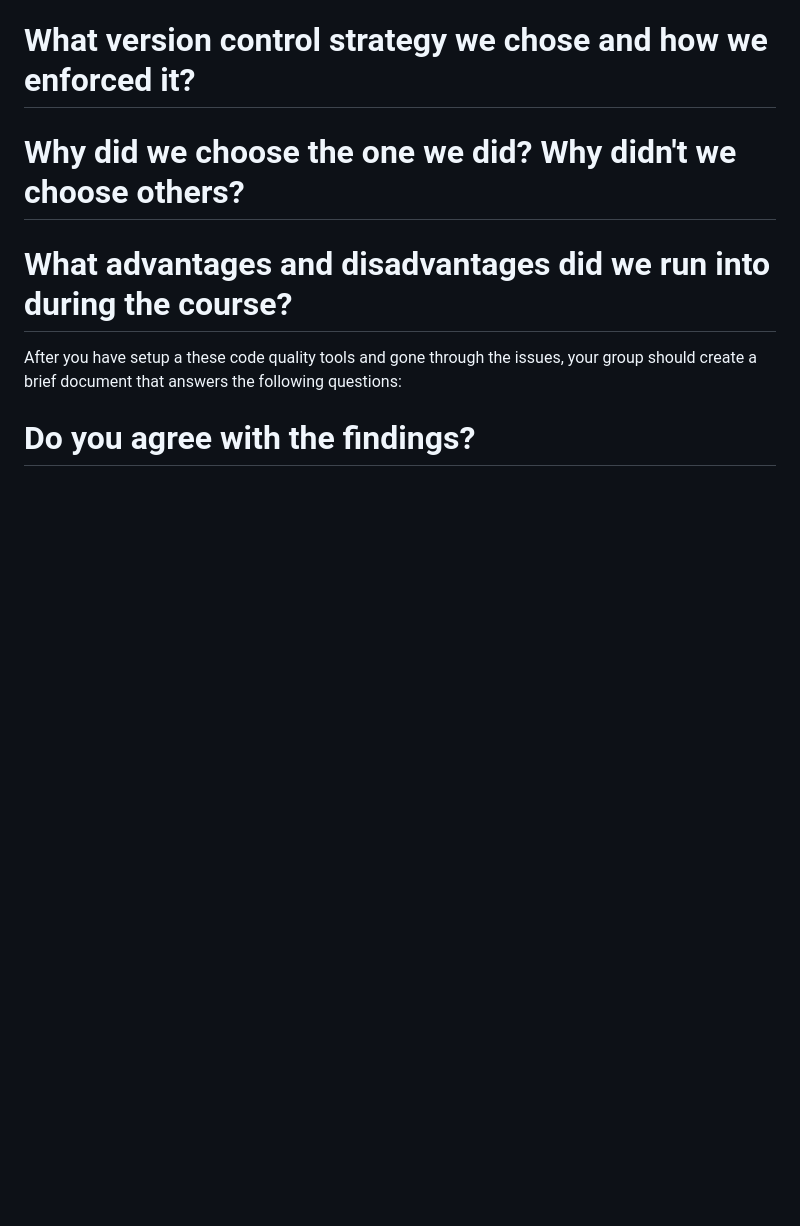
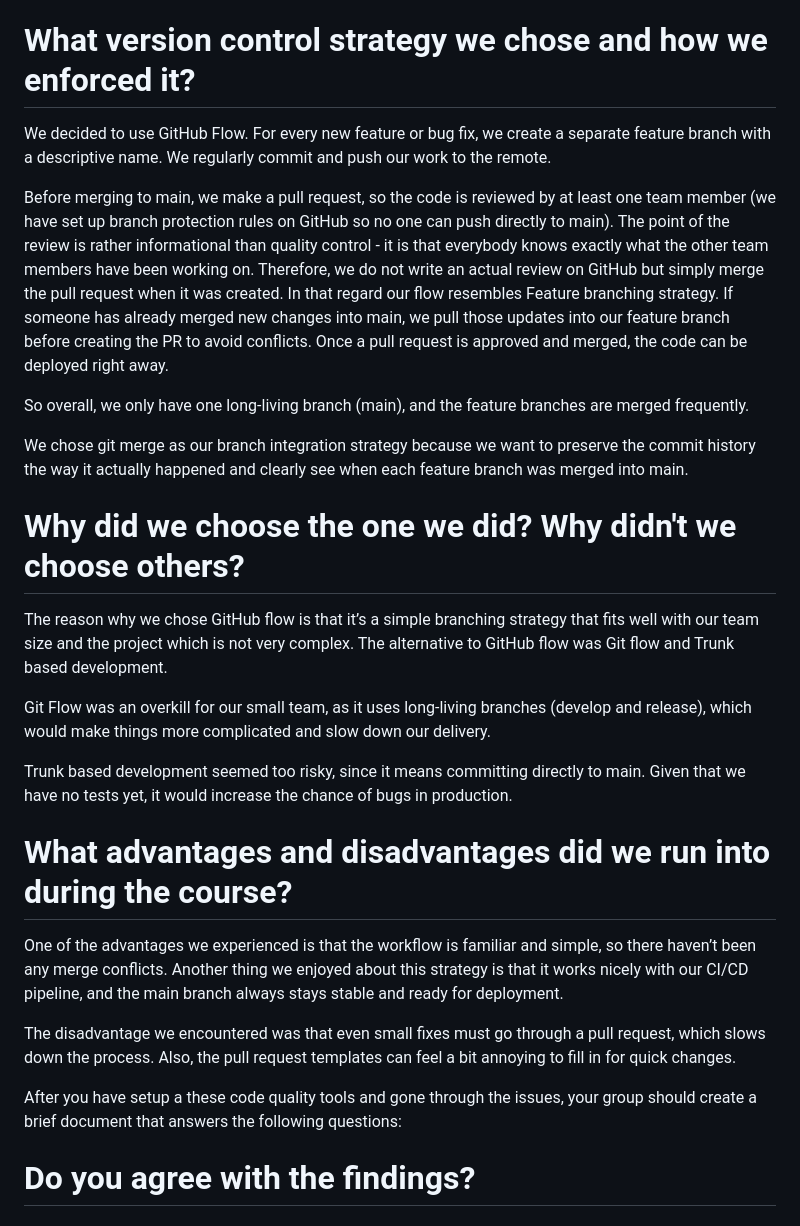
Before and after one commit to DVK-DEVOPS/DVK-Project, a Markdown page: documentation/our_choices.md, the part around the change. Drawn GitHub-style; blank space fills up the shorter version.

```diff
--- a/documentation/our_choices.md
+++ b/documentation/our_choices.md
@@ -41,9 +41,28 @@ Azure Vault + env variables in systemd config on the server.
 
 # What version control strategy we chose and how we enforced it?
 
+We decided to use GitHub Flow. For every new feature or bug fix, we create a separate feature branch with a descriptive name. We regularly commit and push our work to the remote.
+
+Before merging to main, we make a pull request, so the code is reviewed by at least one team member (we have set up branch protection rules on GitHub so no one can push directly to main). The point of the review is rather informational than quality control - it is that everybody knows exactly what the other team members have been working on. Therefore, we do not write an actual review on GitHub but simply merge the pull request when it was created. In that regard our flow resembles Feature branching strategy.
+If someone has already merged new changes into main, we pull those updates into our feature branch before creating the PR to avoid conflicts. Once a pull request is approved and merged, the code can be deployed right away.
+
+So overall, we only have one long-living branch (main), and the feature branches are merged frequently.
+
+We chose git merge as our branch integration strategy because we want to preserve the commit history the way it actually happened and clearly see when each feature branch was merged into main.
+
 # Why did we choose the one we did? Why didn't we choose others?
 
+The reason why we chose GitHub flow is that it’s a simple branching strategy that fits well with our team size and the project which is not very complex.  The alternative to GitHub flow was Git flow and Trunk based development.
+
+Git Flow was an overkill for our small team, as it uses long-living branches (develop and release), which would make things more complicated and slow down our delivery.
+
+Trunk based development seemed too risky, since it means committing directly to main. Given that we have no tests yet, it would increase the chance of bugs in production.
+
 # What advantages and disadvantages did we run into during the course?
+
+One of the advantages we experienced is that the workflow is familiar and simple, so there haven’t been any merge conflicts.  Another thing we enjoyed about this strategy is that it works nicely with our CI/CD pipeline, and the main branch always stays stable and ready for deployment.
+
+The disadvantage we encountered was that even small fixes must go through a pull request, which slows down the process. Also, the pull request templates can feel a bit annoying to fill in for quick changes.
 
 After you have setup a these code quality tools and gone through the issues, your group should create a brief document that answers the following questions:
 
```
